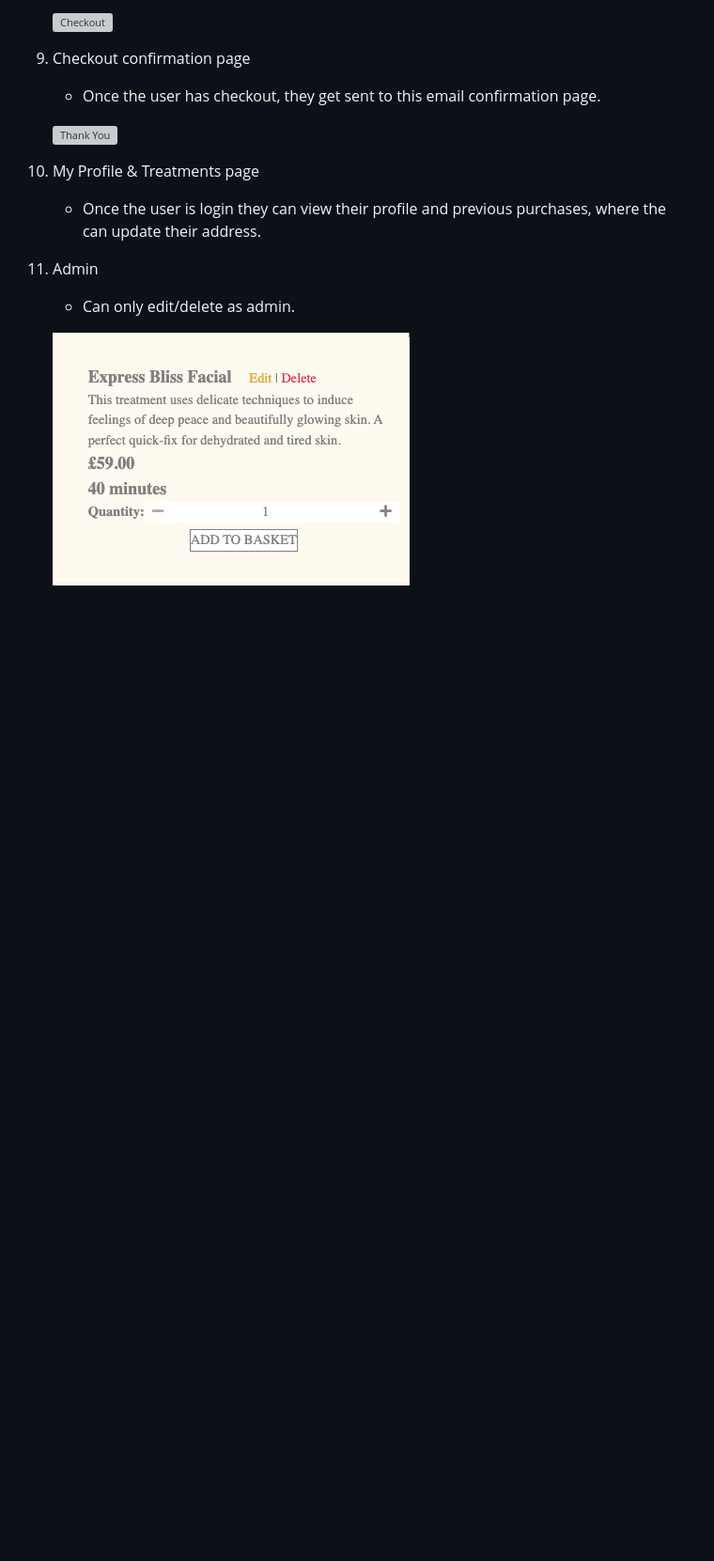
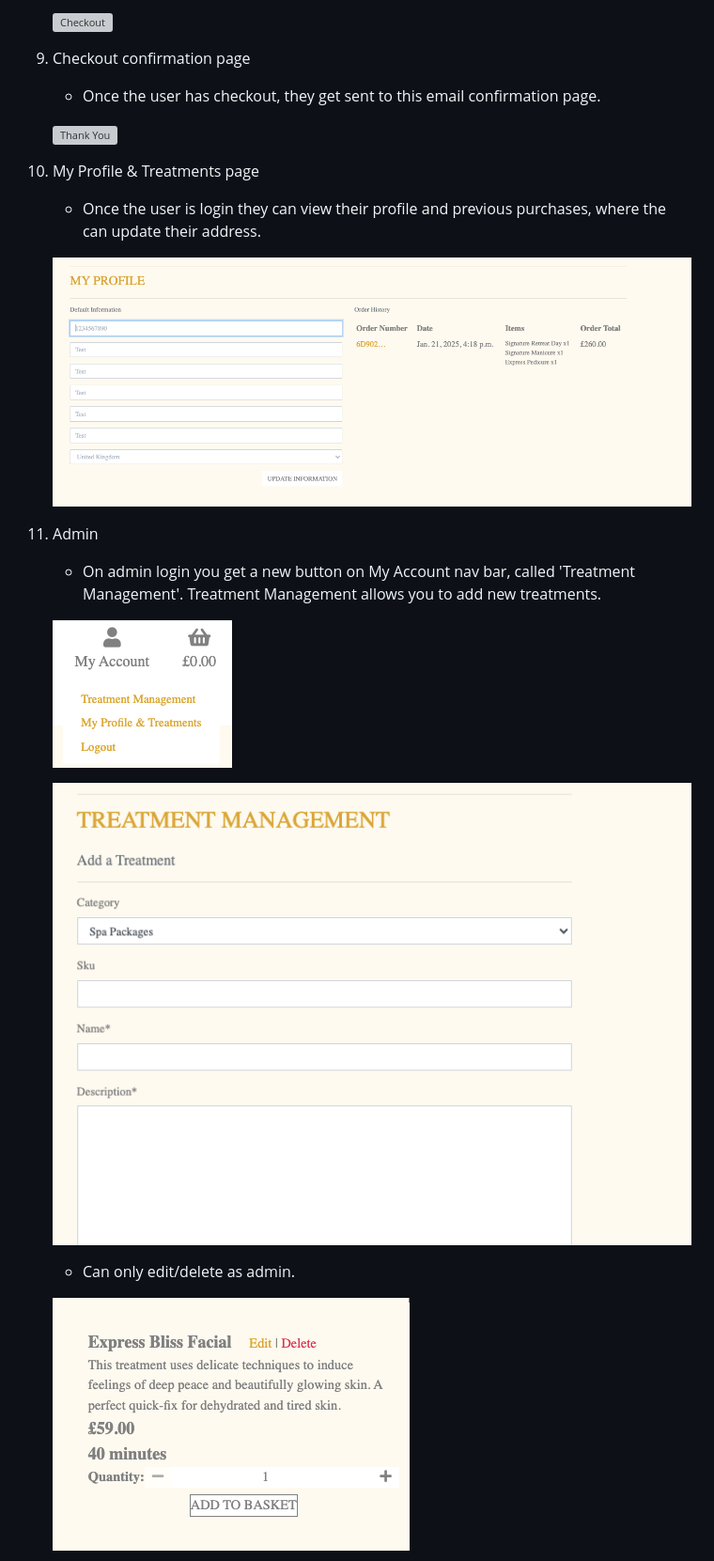
Before and after one commit to CharlieBurton10/luxe_retreat, a Markdown page: README.md, the part around the change printed below. Shown: that part at 94% size. GitHub-like rendering; pictures changed too: docs/add.png (added), docs/admin.png (added), docs/profile.png (added); blank space fills up the shorter version; grey boxes are pictures that could not be loaded.

Commit message:
Update features in the README

```diff
--- a/README.md
+++ b/README.md
@@ -224,10 +224,14 @@ The website is comprised of:
 10. My Profile & Treatments page
     * Once the user is login they can view their profile and previous purchases, where the can update their address.
 
-
+    ![Profile](docs/profile.png)
 
 11. Admin
+    * On admin login you get a new button on My Account nav bar, called 'Treatment Management'. Treatment Management allows you to add new treatments.
 
+    ![Admin](docs/admin.png)
+
+    ![Add Treatment](docs/add.png)
 
     * Can only edit/delete as admin.
 
```
Also changed, not shown: other parts of README.md (+6 -1 lines), docs/logout.png (added), 1 other file.
